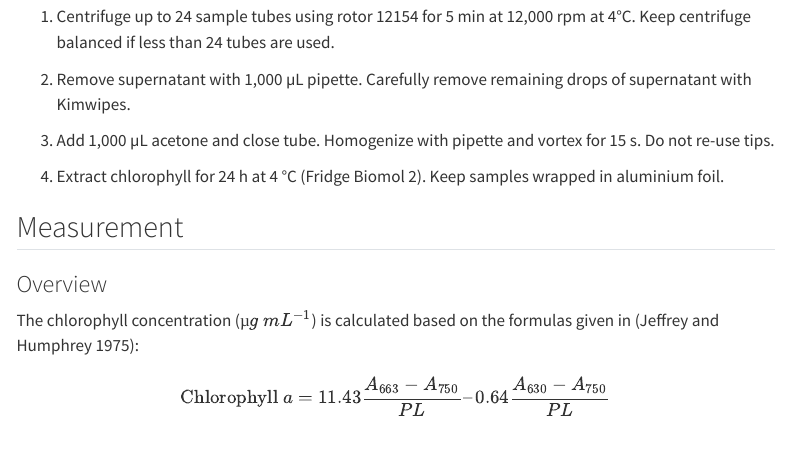
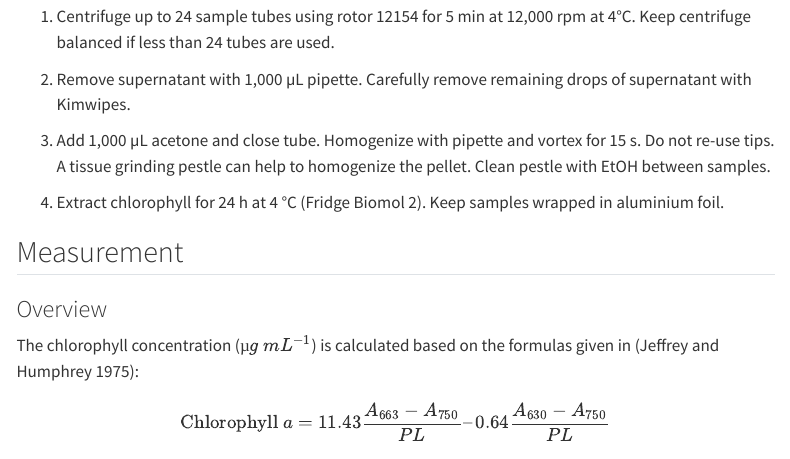
Before and after one commit to andieich/coral_chlorophyll_symcounts, a Quarto document (2_chlorophyll.qmd): the page in a window 1100 px wide, from 540 px down. Rendered offline with R 4.5, knitr and Pandoc in place of Quarto, with nearby package versions; menus at the side of the page are left out.

Commit message:
added use pestle

```diff
--- a/2_chlorophyll.qmd
+++ b/2_chlorophyll.qmd
@@ -24,7 +24,7 @@ Chlorophyll is very unstable. Always keep samples on ice and as dark as possible
 
 2.  Remove supernatant with 1,000 µL pipette. Carefully remove remaining drops of supernatant with Kimwipes.
 
-3.  Add 1,000 µL acetone and close tube. Homogenize with pipette and vortex for 15 s. Do not re-use tips.
+3.  Add 1,000 µL acetone and close tube. Homogenize with pipette and vortex for 15 s. Do not re-use tips. A tissue grinding pestle can help to homogenize the pellet. Clean pestle with EtOH between samples.
 
 4.  Extract chlorophyll for 24 h at 4 °C (Fridge Biomol 2). Keep samples wrapped in aluminium foil.
 
```
